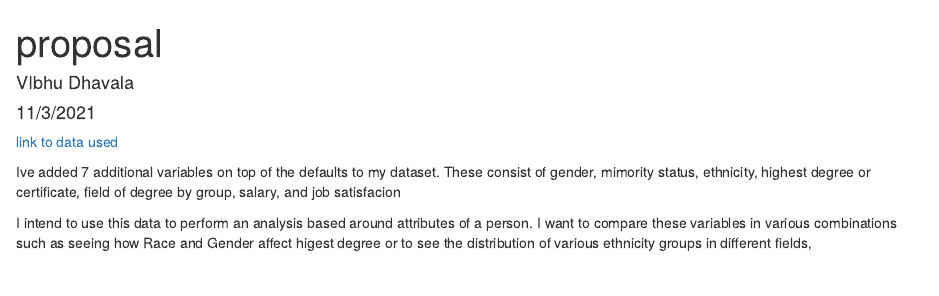
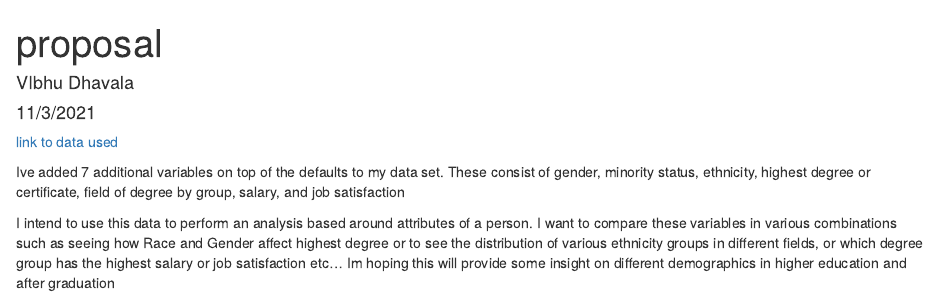
Before and after one commit to DhavalaV/ds202_FinalProject, an R Markdown document (proposal.Rmd): the page in a window 1100 px wide, from its top. Rendered offline with R 4.5, knitr and Pandoc, with nearby package versions.

Commit message:
fixed typos

```diff
--- a/proposal.Rmd
+++ b/proposal.Rmd
@@ -11,6 +11,6 @@ knitr::opts_chunk$set(echo = TRUE)
 
 [link to data used](https://highered.ipums.org/highered/index.shtml)
 
-Ive added 7 additional variables on top of the defaults to my dataset. These consist of gender, mimority status, ethnicity, highest degree or certificate, field of degree by group, salary, and job satisfacion
+Ive added 7 additional variables on top of the defaults to my data set. These consist of gender, minority status, ethnicity, highest degree or certificate, field of degree by group, salary, and job satisfaction
 
-I intend to use this data to perform an analysis based around attributes of a person. I want to compare these variables in various combinations such as seeing how Race and Gender affect higest degree or  to see the distribution of various ethnicity groups in different fields,
+I intend to use this data to perform an analysis based around attributes of a person. I want to compare these variables in various combinations such as seeing how Race and Gender affect highest degree or to see the distribution of various ethnicity groups in different fields, or which degree group has the highest salary or job satisfaction etc... Im hoping this will provide some insight on different demographics in higher education and after graduation
```
